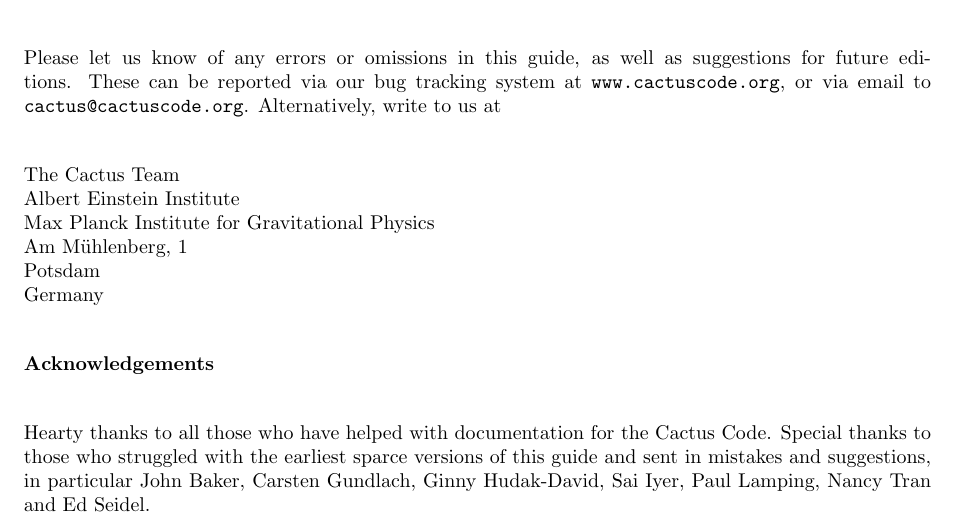
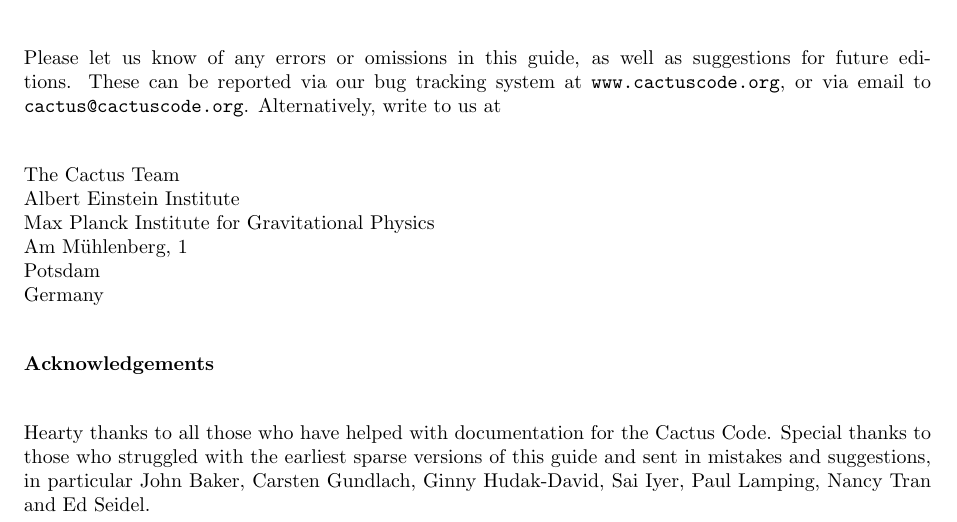
Before and after one commit to max-morris/Cactus, a LaTeX document (doc/UsersGuide/UsersGuide.tex, which reads doc/UsersGuide/Preface.tex): part of page 9 of 215, cut so that both start at the same text. Compiled offline with pdfLaTeX.

Commit message:
Typo
git-svn-id: https://svn.cactuscode.org/flesh/trunk@2102 17b73243-c579-4c4c-a9d2-2d5706c11dac

```diff
--- a/doc/UsersGuide/Preface.tex
+++ b/doc/UsersGuide/Preface.tex
@@ -117,6 +117,6 @@
 
 Hearty thanks to all those who have helped with documentation for the
 Cactus Code. Special thanks to those who struggled with the earliest
-sparce versions of this guide and sent in mistakes and suggestions,
+sparse versions of this guide and sent in mistakes and suggestions,
 in particular John Baker, Carsten Gundlach, Ginny Hudak-David,
 Sai Iyer, Paul Lamping, Nancy Tran and Ed Seidel.
```
